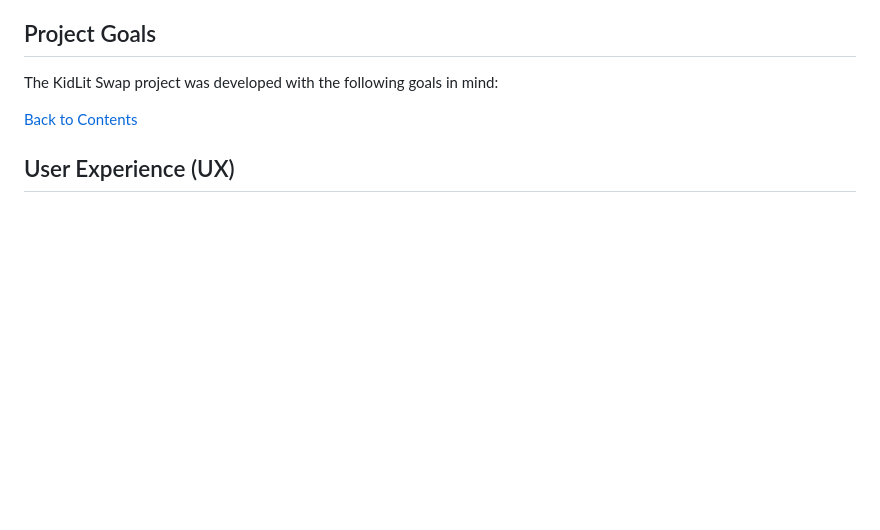
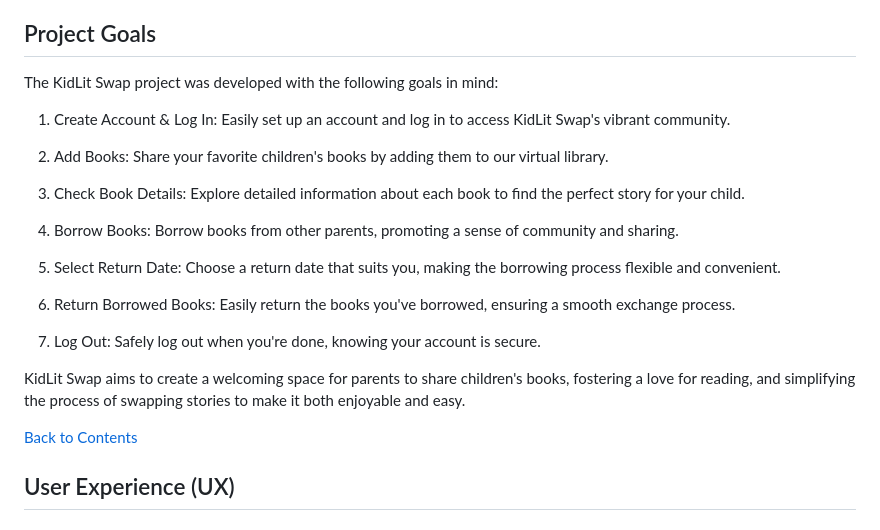
Before and after one commit to IzabellaLopes/kidlit-swap, a Markdown page: README.md, the part around the change. Rendered like a GitHub page; blank space fills up the shorter version.

Commit message:
docs: Add project goals to README

```diff
--- a/README.md
+++ b/README.md
@@ -66,7 +66,21 @@ Join KidLit Swap and let's make reading magical for our little ones!
 
 The KidLit Swap project was developed with the following goals in mind:
 
+1. Create Account & Log In: Easily set up an account and log in to access KidLit Swap's vibrant community.
 
+2. Add Books: Share your favorite children's books by adding them to our virtual library.
+
+3. Check Book Details: Explore detailed information about each book to find the perfect story for your child.
+
+4. Borrow Books: Borrow books from other parents, promoting a sense of community and sharing.
+
+5. Select Return Date: Choose a return date that suits you, making the borrowing process flexible and convenient.
+
+6. Return Borrowed Books: Easily return the books you've borrowed, ensuring a smooth exchange process.
+
+7. Log Out: Safely log out when you're done, knowing your account is secure.
+
+KidLit Swap aims to create a welcoming space for parents to share children's books, fostering a love for reading, and simplifying the process of swapping stories to make it both enjoyable and easy.
 
 [Back to Contents](#contents)
 
```
